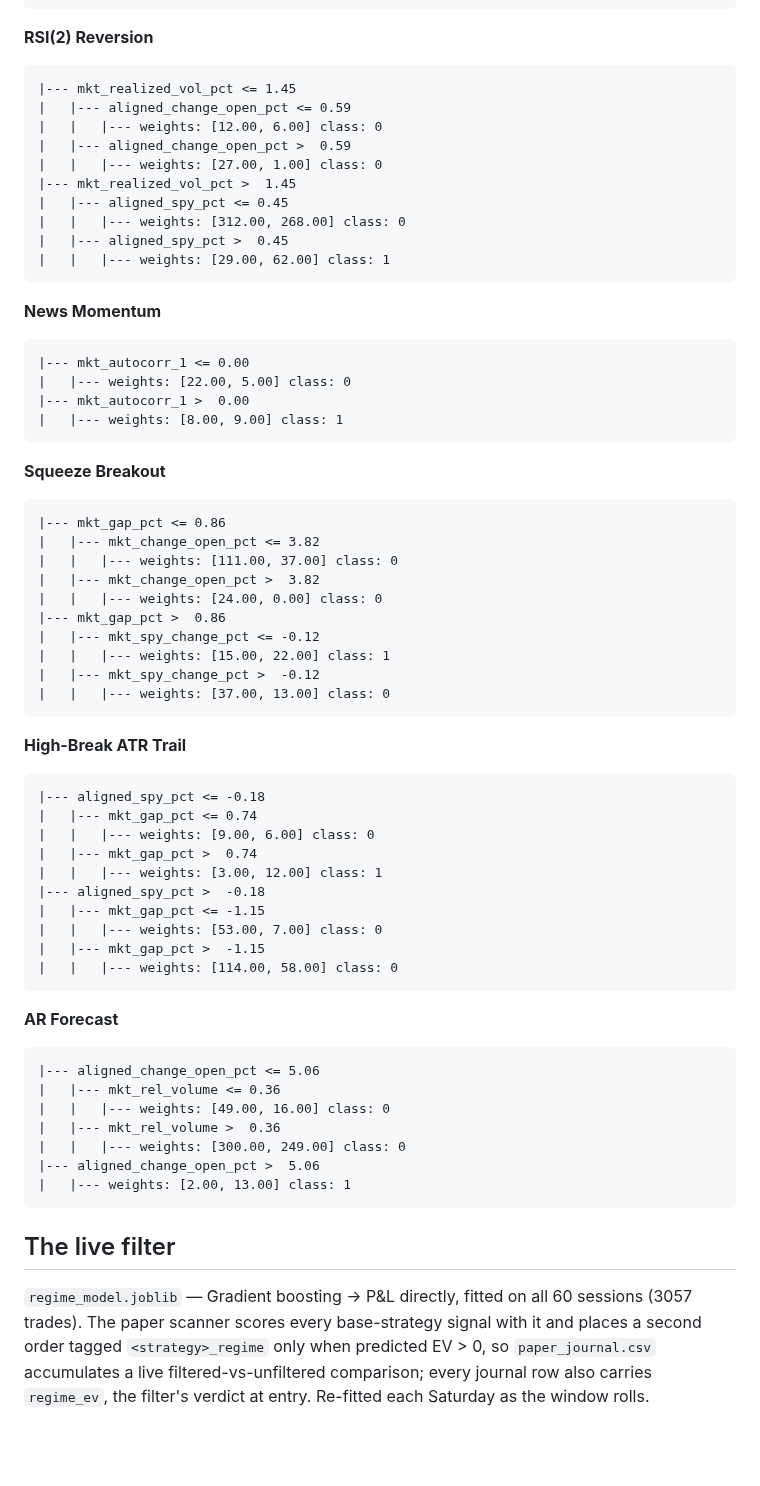
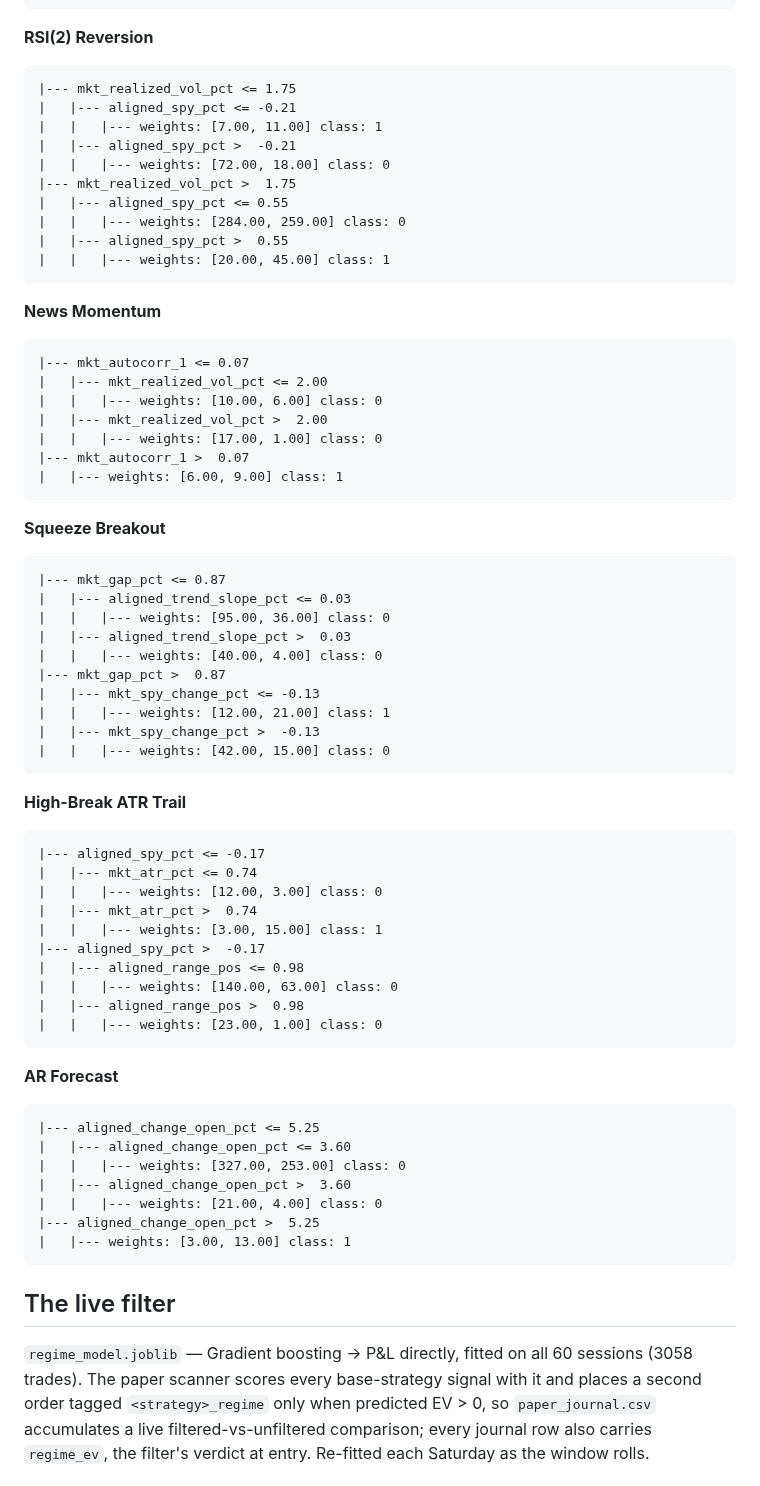
Before and after one commit to CollinChris/trading-strategy-lab, a Markdown page: results/REGIME.md, the part around one of its changes. Drawn GitHub-style; blank space fills up the shorter version.

Commit message:
weekly: tune + backtest refresh + regime re-fit 2026-10-10

````diff
--- a/results/REGIME.md
+++ b/results/REGIME.md
@@ -168,74 +168,77 @@ prove nothing; the walk-forward tables above are the evidence.
 **RSI(2) Reversion**
 
 ```
-|--- mkt_realized_vol_pct <= 1.45
-|   |--- aligned_change_open_pct <= 0.59
-|   |   |--- weights: [12.00, 6.00] class: 0
-|   |--- aligned_change_open_pct >  0.59
-|   |   |--- weights: [27.00, 1.00] class: 0
-|--- mkt_realized_vol_pct >  1.45
-|   |--- aligned_spy_pct <= 0.45
-|   |   |--- weights: [312.00, 268.00] class: 0
-|   |--- aligned_spy_pct >  0.45
-|   |   |--- weights: [29.00, 62.00] class: 1
+|--- mkt_realized_vol_pct <= 1.75
+|   |--- aligned_spy_pct <= -0.21
+|   |   |--- weights: [7.00, 11.00] class: 1
+|   |--- aligned_spy_pct >  -0.21
+|   |   |--- weights: [72.00, 18.00] class: 0
+|--- mkt_realized_vol_pct >  1.75
+|   |--- aligned_spy_pct <= 0.55
+|   |   |--- weights: [284.00, 259.00] class: 0
+|   |--- aligned_spy_pct >  0.55
+|   |   |--- weights: [20.00, 45.00] class: 1
 ```
 
 **News Momentum**
 
 ```
-|--- mkt_autocorr_1 <= 0.00
-|   |--- weights: [22.00, 5.00] class: 0
-|--- mkt_autocorr_1 >  0.00
-|   |--- weights: [8.00, 9.00] class: 1
+|--- mkt_autocorr_1 <= 0.07
+|   |--- mkt_realized_vol_pct <= 2.00
+|   |   |--- weights: [10.00, 6.00] class: 0
+|   |--- mkt_realized_vol_pct >  2.00
+|   |   |--- weights: [17.00, 1.00] class: 0
+|--- mkt_autocorr_1 >  0.07
+|   |--- weights: [6.00, 9.00] class: 1
 ```
 
 **Squeeze Breakout**
 
 ```
-|--- mkt_gap_pct <= 0.86
-|   |--- mkt_change_open_pct <= 3.82
-|   |   |--- weights: [111.00, 37.00] class: 0
-|   |--- mkt_change_open_pct >  3.82
-|   |   |--- weights: [24.00, 0.00] class: 0
-|--- mkt_gap_pct >  0.86
-|   |--- mkt_spy_change_pct <= -0.12
-|   |   |--- weights: [15.00, 22.00] class: 1
-|   |--- mkt_spy_change_pct >  -0.12
-|   |   |--- weights: [37.00, 13.00] class: 0
+|--- mkt_gap_pct <= 0.87
+|   |--- aligned_trend_slope_pct <= 0.03
+|   |   |--- weights: [95.00, 36.00] class: 0
+|   |--- aligned_trend_slope_pct >  0.03
+|   |   |--- weights: [40.00, 4.00] class: 0
+|--- mkt_gap_pct >  0.87
+|   |--- mkt_spy_change_pct <= -0.13
+|   |   |--- weights: [12.00, 21.00] class: 1
+|   |--- mkt_spy_change_pct >  -0.13
+|   |   |--- weights: [42.00, 15.00] class: 0
 ```
 
 **High-Break ATR Trail**
 
 ```
-|--- aligned_spy_pct <= -0.18
-|   |--- mkt_gap_pct <= 0.74
-|   |   |--- weights: [9.00, 6.00] class: 0
-|   |--- mkt_gap_pct >  0.74
-|   |   |--- weights: [3.00, 12.00] class: 1
-|--- aligned_spy_pct >  -0.18
-|   |--- mkt_gap_pct <= -1.15
-|   |   |--- weights: [53.00, 7.00] class: 0
-|   |--- mkt_gap_pct >  -1.15
-|   |   |--- weights: [114.00, 58.00] class: 0
+|--- aligned_spy_pct <= -0.17
+|   |--- mkt_atr_pct <= 0.74
+|   |   |--- weights: [12.00, 3.00] class: 0
+|   |--- mkt_atr_pct >  0.74
+|   |   |--- weights: [3.00, 15.00] class: 1
+|--- aligned_spy_pct >  -0.17
+|   |--- aligned_range_pos <= 0.98
+|   |   |--- weights: [140.00, 63.00] class: 0
+|   |--- aligned_range_pos >  0.98
+|   |   |--- weights: [23.00, 1.00] class: 0
 ```
 
 **AR Forecast**
 
 ```
-|--- aligned_change_open_pct <= 5.06
-|   |--- mkt_rel_volume <= 0.36
-|   |   |--- weights: [49.00, 16.00] class: 0
-|   |--- mkt_rel_volume >  0.36
-|   |   |--- weights: [300.00, 249.00] class: 0
-|--- aligned_change_open_pct >  5.06
-|   |--- weights: [2.00, 13.00] class: 1
+|--- aligned_change_open_pct <= 5.25
+|   |--- aligned_change_open_pct <= 3.60
+|   |   |--- weights: [327.00, 253.00] class: 0
+|   |--- aligned_change_open_pct >  3.60
+|   |   |--- weights: [21.00, 4.00] class: 0
+|--- aligned_change_open_pct >  5.25
+|   |--- weights: [3.00, 13.00] class: 1
 ```
 
 
 ## The live filter
 
 `regime_model.joblib` — Gradient boosting → P&L directly, fitted on all 60 sessions
-(3057 trades). The paper scanner scores every base-strategy signal with it and
+(3058 trades). The paper scanner scores every base-strategy signal with it and
 places a second order tagged `<strategy>_regime` only when predicted EV > 0, so
 `paper_journal.csv` accumulates a live filtered-vs-unfiltered comparison; every journal row also
 carries `regime_ev`, the filter's verdict at entry. Re-fitted each Saturday as the window rolls.
````
Also changed, not shown: other parts of results/REGIME.md (+74 -74 lines), results/RESULTS.md (+29 -29 lines), results/TUNING.md (+11 -11 lines), results/equity_curves.png, results/regime_oos.png, results/tuning_shrinkage.png, 4 other files.
